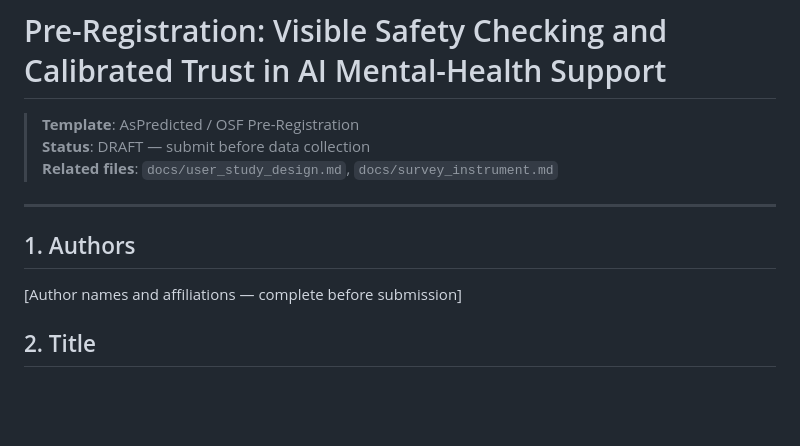
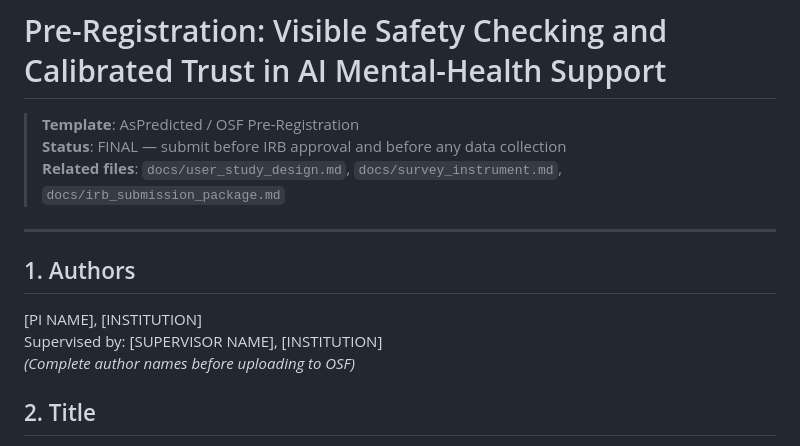
Before and after one commit to georgekingsman/EmpatheticDialogues, a Markdown page: docs/preregistration.md, the part around one of its changes. Rendered like a GitHub page; blank space fills up the shorter version.

```diff
--- a/docs/preregistration.md
+++ b/docs/preregistration.md
@@ -1,14 +1,16 @@
 # Pre-Registration: Visible Safety Checking and Calibrated Trust in AI Mental-Health Support
 
 > **Template**: AsPredicted / OSF Pre-Registration
-> **Status**: DRAFT — submit before data collection
-> **Related files**: `docs/user_study_design.md`, `docs/survey_instrument.md`
+> **Status**: FINAL — submit before IRB approval and before any data collection
+> **Related files**: `docs/user_study_design.md`, `docs/survey_instrument.md`, `docs/irb_submission_package.md`
 
 ---
 
 ## 1. Authors
 
-[Author names and affiliations — complete before submission]
+[PI NAME], [INSTITUTION]
+Supervised by: [SUPERVISOR NAME], [INSTITUTION]
+*(Complete author names before uploading to OSF)*
 
 ## 2. Title
 
```
Also changed, not shown: other parts of docs/preregistration.md (+28 -18 lines), docs/irb_submission_package.md (added, +281 -0 lines), docs/qualtrics_qa_checklist.md (added, +192 -0 lines).
